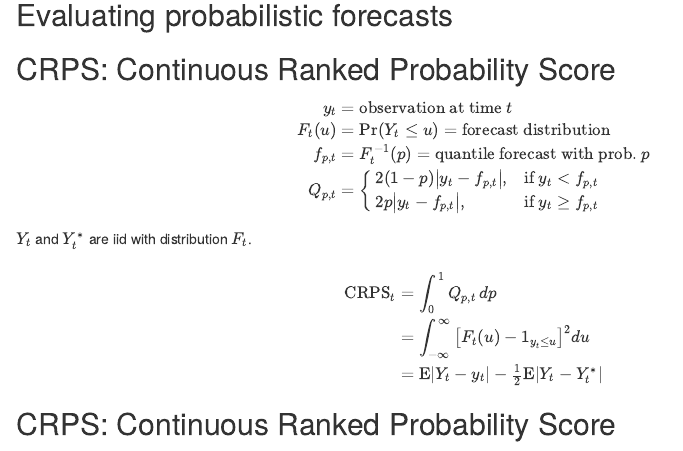
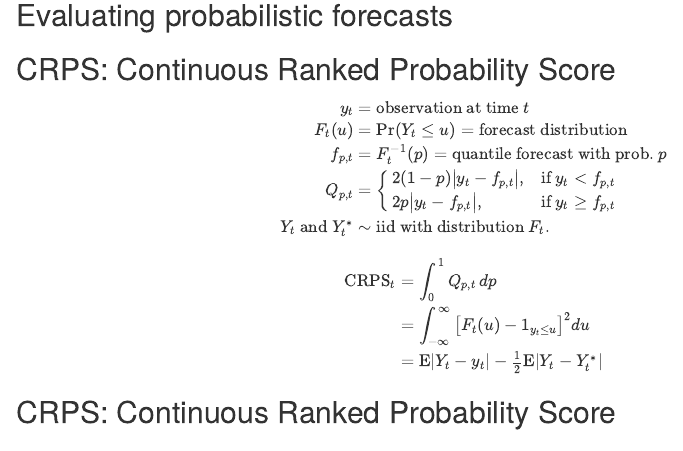
Before and after one commit to robjhyndman/covidtalk, an R Markdown document (COVID_ensemble_forecasting.Rmd): the page in a window 1100 px wide, from 1930 px down. Rendered offline with R 4.5, knitr and Pandoc, with nearby package versions; drawn as R Markdown's standard HTML page in place of the format the file asks for; some code elsewhere in the file could not run offline.

Commit message:
Improved CRPS slide

```diff
--- a/COVID_ensemble_forecasting.Rmd
+++ b/COVID_ensemble_forecasting.Rmd
@@ -328,9 +328,9 @@ F_{t}(u) &= \text{Pr}(Y_{t} \le u) = \text{forecast distribution}\\
 f_{p,t} &= F^{-1}_t(p) = \text{quantile forecast with prob. $p$}\\
   Q_{p,t} &= \begin{cases}
   2(1 - p) \big|y_t - f_{p,t}\big|, & \text{if $y_{t} < f_{p,t}$}\\
-  2p \big|y_{t} - f_{p,t}\big|, & \text{if $y_{t} \ge f_{p,t}$} \end{cases}
+  2p \big|y_{t} - f_{p,t}\big|, & \text{if $y_{t} \ge f_{p,t}$} \end{cases} \\
+Y_t \text{ and } Y_t^* &\sim \text{iid with distribution $F_t$.}
 \end{align*}
-$Y_t$ and $Y_t^*$ are iid with distribution $F_t$.
 
 ###
 \begin{align*}
```
